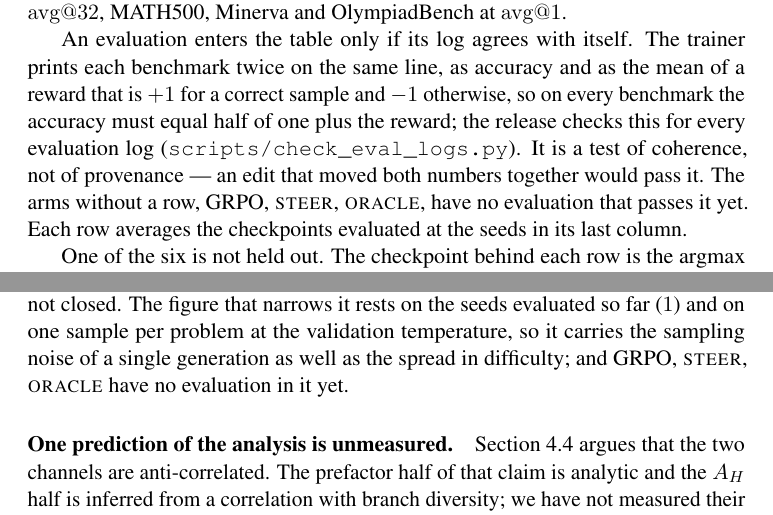
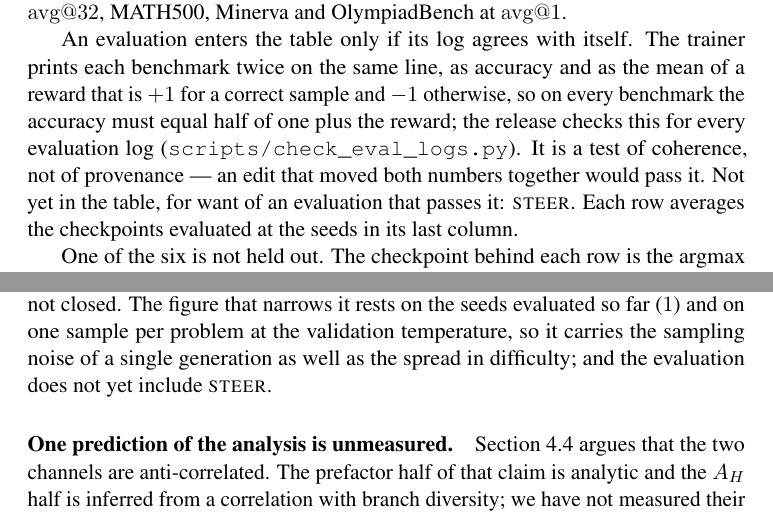
Before and after one commit to Parkdev22222/entropy_collapse, a LaTeX paper (paper/steerf.tex): two parts of pages 31 and 41 of 47, joined at a grey line, cut so that both start at the same text. Compiled offline with pdfLaTeX; a LaTeX package or settings file that is missing is left out.

Commit message:
results: GRPO and oracle rows back, from the logs of the environment that ran them
paper 2284e7d brought the pod's own eval logs up. All six pass
check_eval_logs.py, have real line endings, and name the checkpoint they
were meant to. grpo s3 and oracle s4 now carry MATH500, Minerva and
GSM8K values that agree with their own reward lines (.714/.265/.812 and
.708/.243/.814) -- the values the withdrawn copies had lowered.
signed s4, permuted s3 and uniform s4 are value-for-value the same as
before; only their line endings changed.

summary.tsv is rebuilt by collect_results.py over the five complete logs.
signed s3 is left out on purpose: its first pass (AIME24, AIME25, AMC23)
left no metric -- it loaded the data and ended without an error -- so
putting it in would make the STEER-F row average AIME over seed 4 alone
and MATH500 over seeds 3 and 4, two seed sets in one row. It goes in once
that pass is re-run.

numbers.tex: the only macro that changes is Benchmissing, which is now
steer alone. The direction count (STEER-F vs uniform at seed 4, 3 of 6,
equivocal) does not move, and every training-derived macro is unchanged.
Two sentences printed that list as "the arms ... have"; with one arm left
they are reworded to read for any count.

Build: 0 errors, 0 undefined, 0 overfull.

Co-Authored-By: Claude Opus 5.5 <noreply@anthropic.com>
Claude-Session: https://claude.ai/code/session_014wUL1tA6wZVXuNL5VhD9mB

```diff
--- a/paper/steerf.tex
+++ b/paper/steerf.tex
@@ -1685,8 +1685,8 @@ each benchmark twice on the same line, as accuracy and as the mean of a reward t
 $+1$ for a correct sample and $-1$ otherwise, so on every benchmark the accuracy must
 equal half of one plus the reward; the release checks this for every evaluation log
 (\texttt{scripts/check\_eval\_logs.py}). It is a test of coherence, not of provenance
---- an edit that moved both numbers together would pass it. The arms without a row,
-\num{Benchmissing}, have no evaluation that passes it yet. Each row averages the
+--- an edit that moved both numbers together would pass it. Not yet in the table, for
+want of an evaluation that passes it: \num{Benchmissing}. Each row averages the
 checkpoints evaluated at the seeds in its last column.
 
 One of the six is not held out. The checkpoint behind each row is the argmax of that
@@ -2189,7 +2189,7 @@ which is also the set the checkpoints were selected on. The gap this paragraph n
 is narrowed, not closed. The figure that narrows it rests on the seeds evaluated so
 far ($\num{Pairnseeds}$) and on one sample per problem at the validation temperature,
 so it carries the sampling noise of a single generation as well as the spread in
-difficulty; and \num{Benchmissing} have no evaluation in it yet.
+difficulty; and the evaluation does not yet include \num{Benchmissing}.
 
 \paragraph{One prediction of the analysis is unmeasured.}
 Section~\ref{sec:blind} argues that the two channels are anti-correlated. The
```
Also changed, not shown: results/benchmarks_table.tex (+3 -0 lines), results/numbers.tex (+1 -1 lines), results/summary.tsv (+2 -0 lines), paper/steerf.pdf.
